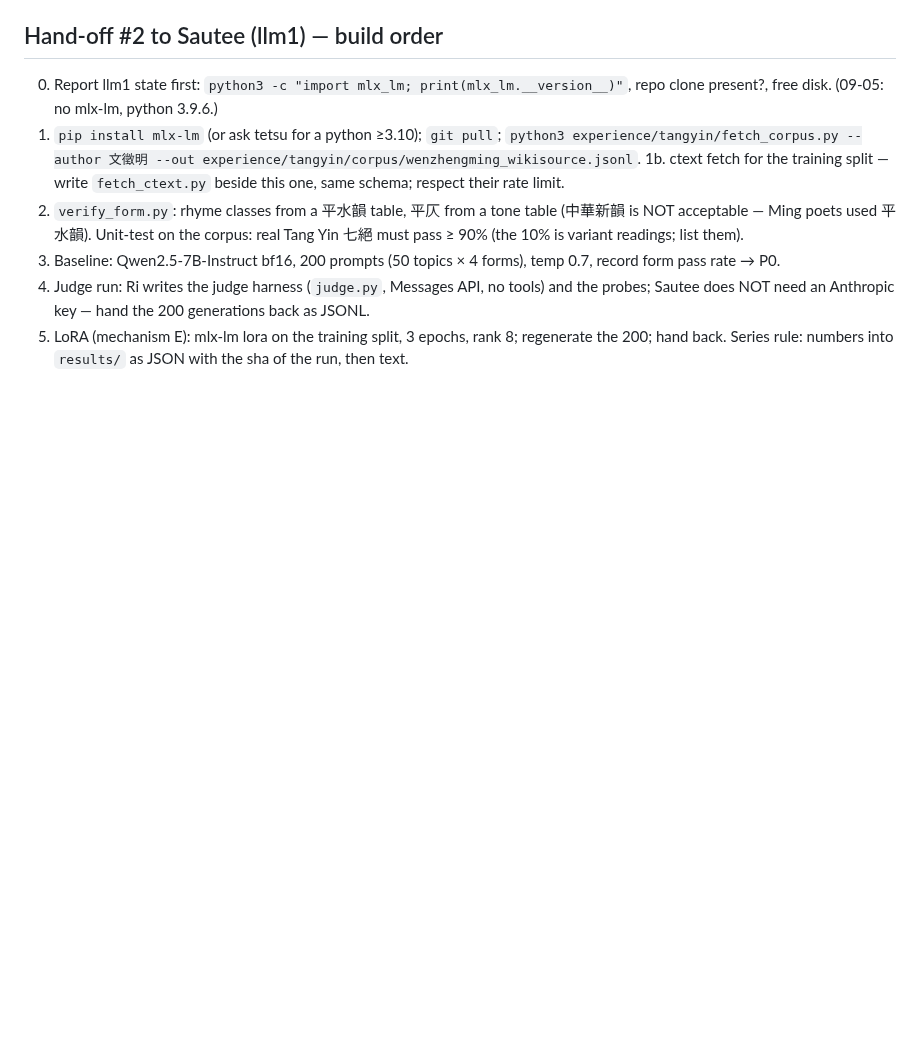
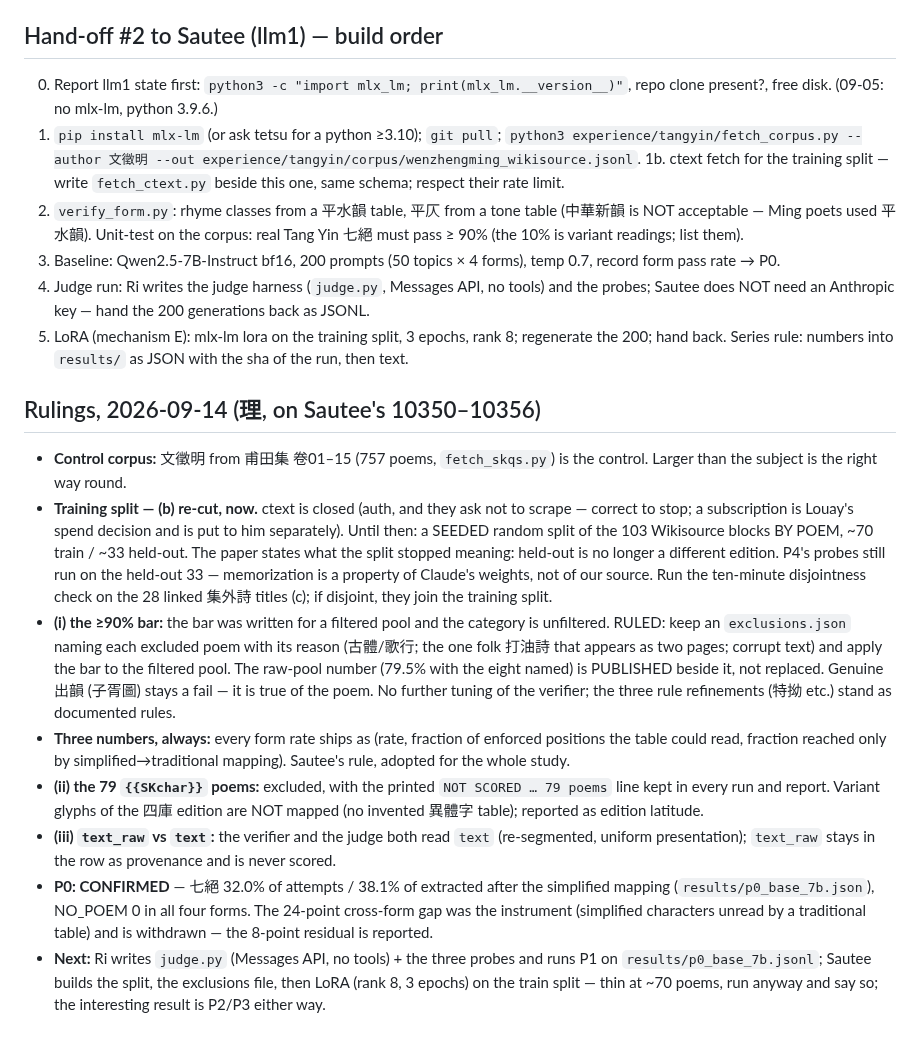
Before and after one commit to LouayAlsakka/efficient-thinking, a Markdown page: experience/tangyin/README.md, the part around the change. GitHub-like rendering; blank space fills up the shorter version.

Commit message:
tangyin: rulings on Sautee's steps 0-2 — control corpus, re-cut split (b), filtered bar with published raw number, three-numbers rule, SKchar exclusion printed, text vs text_raw; P0 confirmed
Co-Authored-By: Claude Fable 5.1 <noreply@anthropic.com>

```diff
--- a/experience/tangyin/README.md
+++ b/experience/tangyin/README.md
@@ -44,3 +44,13 @@ numbers, scored predictions written before any run.
 4. Judge run: Ri writes the judge harness (`judge.py`, Messages API, no tools) and the probes; Sautee does NOT need an Anthropic key — hand the 200 generations back as JSONL.
 5. LoRA (mechanism E): mlx-lm lora on the training split, 3 epochs, rank 8; regenerate the 200; hand back.
 Series rule: numbers into `results/` as JSON with the sha of the run, then text.
+
+## Rulings, 2026-09-14 (理, on Sautee's 10350–10356)
+- **Control corpus:** 文徵明 from 甫田集 卷01–15 (757 poems, `fetch_skqs.py`) is the control. Larger than the subject is the right way round.
+- **Training split — (b) re-cut, now.** ctext is closed (auth, and they ask not to scrape — correct to stop; a subscription is Louay's spend decision and is put to him separately). Until then: a SEEDED random split of the 103 Wikisource blocks BY POEM, ~70 train / ~33 held-out. The paper states what the split stopped meaning: held-out is no longer a different edition. P4's probes still run on the held-out 33 — memorization is a property of Claude's weights, not of our source. Run the ten-minute disjointness check on the 28 linked 集外詩 titles (c); if disjoint, they join the training split.
+- **(i) the ≥90% bar:** the bar was written for a filtered pool and the category is unfiltered. RULED: keep an `exclusions.json` naming each excluded poem with its reason (古體/歌行; the one folk 打油詩 that appears as two pages; corrupt text) and apply the bar to the filtered pool. The raw-pool number (79.5% with the eight named) is PUBLISHED beside it, not replaced. Genuine 出韻 (子胥圖) stays a fail — it is true of the poem. No further tuning of the verifier; the three rule refinements (特拗 etc.) stand as documented rules.
+- **Three numbers, always:** every form rate ships as (rate, fraction of enforced positions the table could read, fraction reached only by simplified→traditional mapping). Sautee's rule, adopted for the whole study.
+- **(ii) the 79 `{{SKchar}}` poems:** excluded, with the printed `NOT SCORED … 79 poems` line kept in every run and report. Variant glyphs of the 四庫 edition are NOT mapped (no invented 異體字 table); reported as edition latitude.
+- **(iii) `text_raw` vs `text`:** the verifier and the judge both read `text` (re-segmented, uniform presentation); `text_raw` stays in the row as provenance and is never scored.
+- **P0: CONFIRMED** — 七絕 32.0% of attempts / 38.1% of extracted after the simplified mapping (`results/p0_base_7b.json`), NO_POEM 0 in all four forms. The 24-point cross-form gap was the instrument (simplified characters unread by a traditional table) and is withdrawn — the 8-point residual is reported.
+- **Next:** Ri writes `judge.py` (Messages API, no tools) + the three probes and runs P1 on `results/p0_base_7b.jsonl`; Sautee builds the split, the exclusions file, then LoRA (rank 8, 3 epochs) on the train split — thin at ~70 poems, run anyway and say so; the interesting result is P2/P3 either way.
```
